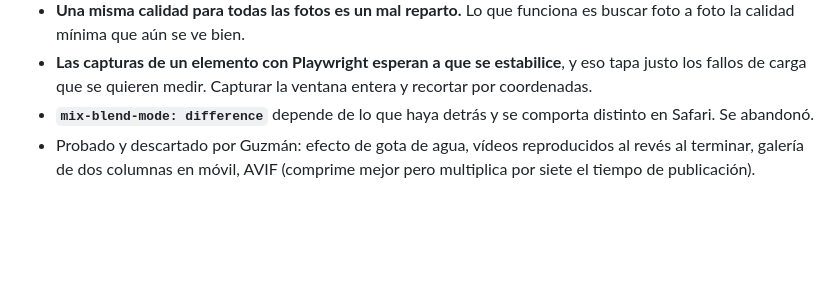
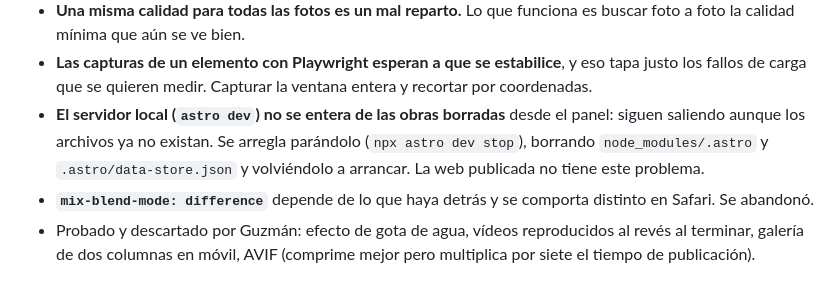
Before and after one commit to GuzDay/Barrio-Portfolio, a Markdown page: CLAUDE.md, the part around the change. Drawn GitHub-style; blank space fills up the shorter version.

Commit message:
Notas: el servidor local no se entera de las obras borradas desde el panel
Pasó al borrar el cuadro de prueba: los archivos ya no estaban pero seguía
saliendo en localhost hasta reiniciar el servidor con la caché limpia.

Co-Authored-By: Claude Opus 5.5 <noreply@anthropic.com>

```diff
--- a/CLAUDE.md
+++ b/CLAUDE.md
@@ -137,6 +137,11 @@ porque costó semanas de tropiezos:
 - **Las capturas de un elemento con Playwright esperan a que se estabilice**, y
   eso tapa justo los fallos de carga que se quieren medir. Capturar la ventana
   entera y recortar por coordenadas.
+- **El servidor local (`astro dev`) no se entera de las obras borradas** desde
+  el panel: siguen saliendo aunque los archivos ya no existan. Se arregla
+  parándolo (`npx astro dev stop`), borrando `node_modules/.astro` y
+  `.astro/data-store.json` y volviéndolo a arrancar. La web publicada no
+  tiene este problema.
 - **`mix-blend-mode: difference`** depende de lo que haya detrás y se comporta
   distinto en Safari. Se abandonó.
 - Probado y descartado por Guzmán: efecto de gota de agua, vídeos reproducidos
```
